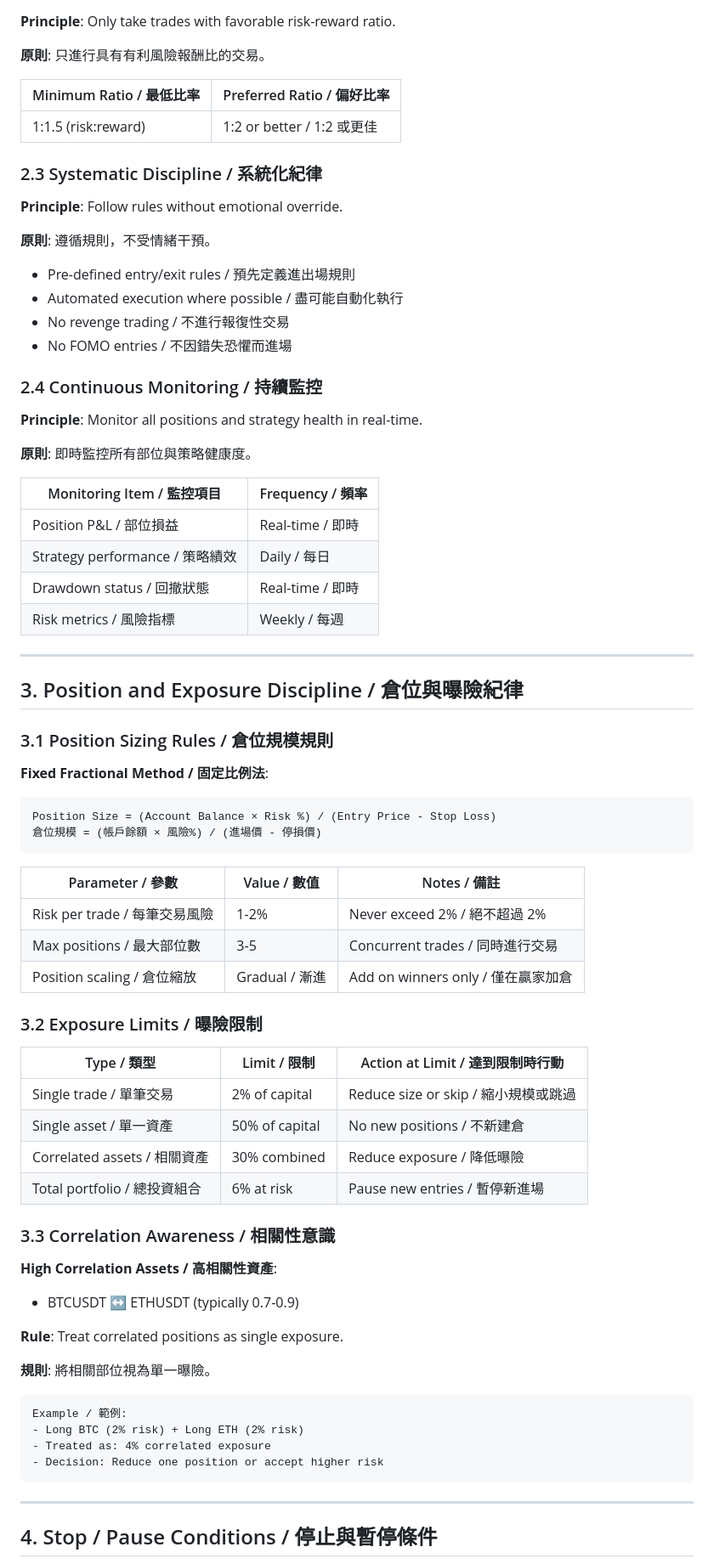
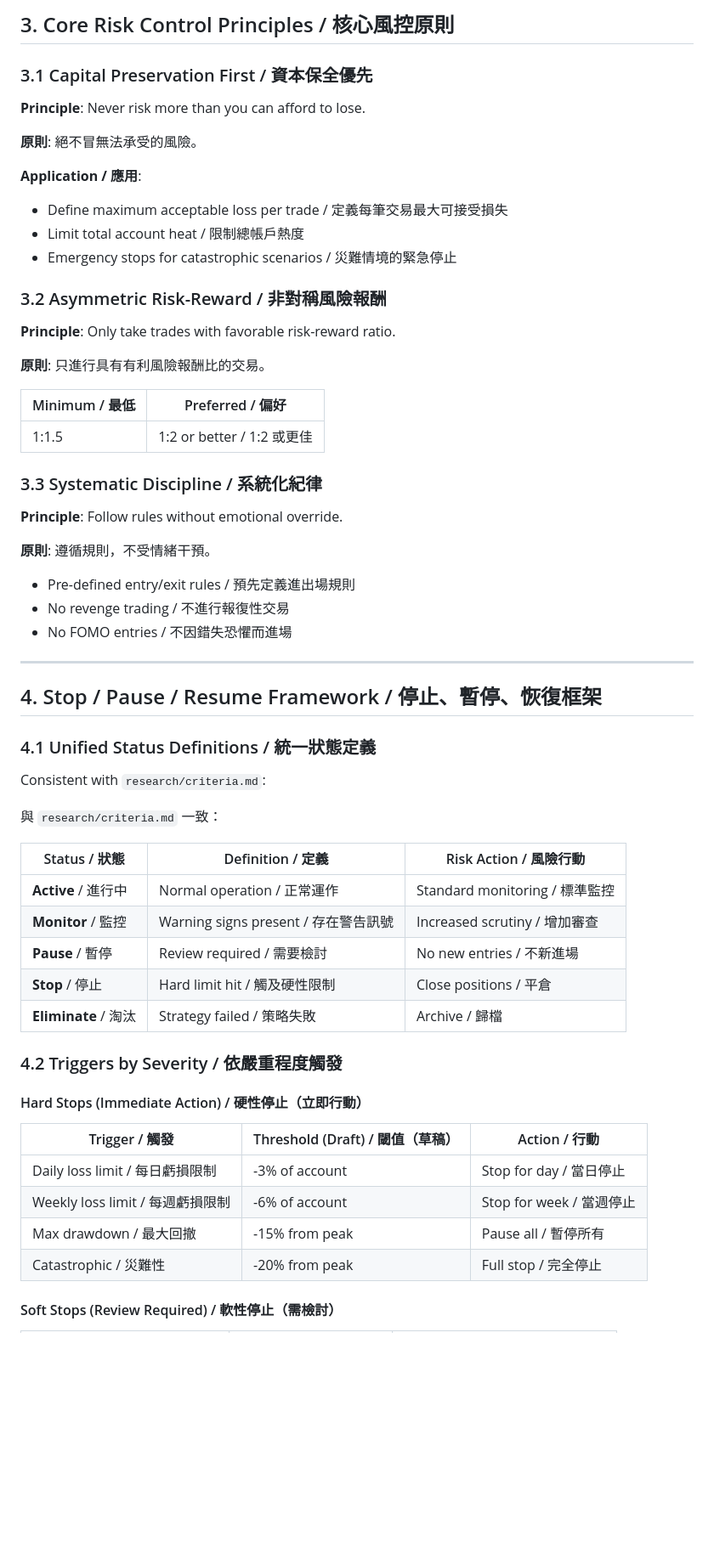
Before and after one commit to RwdyLu/kimi-shared-brain, a Markdown page: research/risk_control.md, the part around one of its changes. Shown at 85% size. Drawn GitHub-style; blank space fills up the shorter version.

Commit message:
T-016-patch: Refine risk control - separate risk dimensions, mark numbers as draft, unify stop/pause/failure framework, strengthen research boundary

````diff
--- a/research/risk_control.md
+++ b/research/risk_control.md
@@ -34,81 +63,64 @@ Define risk control principles and constraints for quantitative trading research
+## 3. Core Risk Control Principles / 核心風控原則
+
+### 3.1 Capital Preservation First / 資本保全優先
+
+**Principle**: Never risk more than you can afford to lose.
+
+**原則**: 絕不冒無法承受的風險。
+
+**Application / 應用**:
+- Define maximum acceptable loss per trade / 定義每筆交易最大可接受損失
+- Limit total account heat / 限制總帳戶熱度
+- Emergency stops for catastrophic scenarios / 災難情境的緊急停止
+
+### 3.2 Asymmetric Risk-Reward / 非對稱風險報酬
 
 **Principle**: Only take trades with favorable risk-reward ratio.
 
 **原則**: 只進行具有有利風險報酬比的交易。
 
-| Minimum Ratio / 最低比率 | Preferred Ratio / 偏好比率 |
-|-------------------------|---------------------------|
-| 1:1.5 (risk:reward) | 1:2 or better / 1:2 或更佳 |
+| Minimum / 最低 | Preferred / 偏好 |
+|----------------|------------------|
+| 1:1.5 | 1:2 or better / 1:2 或更佳 |
 
-### 2.3 Systematic Discipline / 系統化紀律
+### 3.3 Systematic Discipline / 系統化紀律
 
 **Principle**: Follow rules without emotional override.
 
 **原則**: 遵循規則，不受情緒干預。
 
 - Pre-defined entry/exit rules / 預先定義進出場規則
-- Automated execution where possible / 盡可能自動化執行
 - No revenge trading / 不進行報復性交易
 - No FOMO entries / 不因錯失恐懼而進場
 
-### 2.4 Continuous Monitoring / 持續監控
-
-**Principle**: Monitor all positions and strategy health in real-time.
-
-**原則**: 即時監控所有部位與策略健康度。
-
-| Monitoring Item / 監控項目 | Frequency / 頻率 |
-|---------------------------|------------------|
-| Position P&L / 部位損益 | Real-time / 即時 |
-| Strategy performance / 策略績效 | Daily / 每日 |
-| Drawdown status / 回撤狀態 | Real-time / 即時 |
-| Risk metrics / 風險指標 | Weekly / 每週 |
-
 ---
 
-## 3. Position and Exposure Discipline / 倉位與曝險紀律
+## 4. Stop / Pause / Resume Framework / 停止、暫停、恢復框架
 
-### 3.1 Position Sizing Rules / 倉位規模規則
+### 4.1 Unified Status Definitions / 統一狀態定義
 
-**Fixed Fractional Method / 固定比例法**:
+Consistent with `research/criteria.md`:
 
-```
-Position Size = (Account Balance × Risk %) / (Entry Price - Stop Loss)
-倉位規模 = (帳戶餘額 × 風險%) / (進場價 - 停損價)
-```
+與 `research/criteria.md` 一致：
 
-| Parameter / 參數 | Value / 數值 | Notes / 備註 |
-|------------------|--------------|--------------|
-| Risk per trade / 每筆交易風險 | 1-2% | Never exceed 2% / 絕不超過 2% |
-| Max positions / 最大部位數 | 3-5 | Concurrent trades / 同時進行交易 |
-| Position scaling / 倉位縮放 | Gradual / 漸進 | Add on winners only / 僅在贏家加倉 |
+| Status / 狀態 | Definition / 定義 | Risk Action / 風險行動 |
+|---------------|-------------------|------------------------|
+| **Active** / 進行中 | Normal operation / 正常運作 | Standard monitoring / 標準監控 |
+| **Monitor** / 監控 | Warning signs present / 存在警告訊號 | Increased scrutiny / 增加審查 |
+| **Pause** / 暫停 | Review required / 需要檢討 | No new entries / 不新進場 |
+| **Stop** / 停止 | Hard limit hit / 觸及硬性限制 | Close positions / 平倉 |
+| **Eliminate** / 淘汰 | Strategy failed / 策略失敗 | Archive / 歸檔 |
 
-### 3.2 Exposure Limits / 曝險限制
+### 4.2 Triggers by Severity / 依嚴重程度觸發
 
-| Type / 類型 | Limit / 限制 | Action at Limit / 達到限制時行動 |
-|-------------|--------------|----------------------------------|
-| Single trade / 單筆交易 | 2% of capital | Reduce size or skip / 縮小規模或跳過 |
-| Single asset / 單一資產 | 50% of capital | No new positions / 不新建倉 |
-| Correlated assets / 相關資產 | 30% combined | Reduce exposure / 降低曝險 |
-| Total portfolio / 總投資組合 | 6% at risk | Pause new entries / 暫停新進場 |
+#### Hard Stops (Immediate Action) / 硬性停止（立即行動）
 
-### 3.3 Correlation Awareness / 相關性意識
+| Trigger / 觸發 | Threshold (Draft) / 閾值（草稿）| Action / 行動 |
+|----------------|--------------------------------|---------------|
+| Daily loss limit / 每日虧損限制 | -3% of account | Stop for day / 當日停止 |
+| Weekly loss limit / 每週虧損限制 | -6% of account | Stop for week / 當週停止 |
+| Max drawdown / 最大回撤 | -15% from peak | Pause all / 暫停所有 |
+| Catastrophic / 災難性 | -20% from peak | Full stop / 完全停止 |
 
-**High Correlation Assets / 高相關性資產**:
-- BTCUSDT ↔ ETHUSDT (typically 0.7-0.9)
+#### Soft Stops (Review Required) / 軟性停止（需檢討）
 
-**Rule**: Treat correlated positions as single exposure.
-
-**規則**: 將相關部位視為單一曝險。
-
-```
-Example / 範例:
-- Long BTC (2% risk) + Long ETH (2% risk)
-- Treated as: 4% correlated exposure
-- Decision: Reduce one position or accept higher risk
-```
-
----
-
-## 4. Stop / Pause Conditions / 停止與暫停條件
-
````
Also changed, not shown: other parts of research/risk_control.md (+112 -211 lines).
